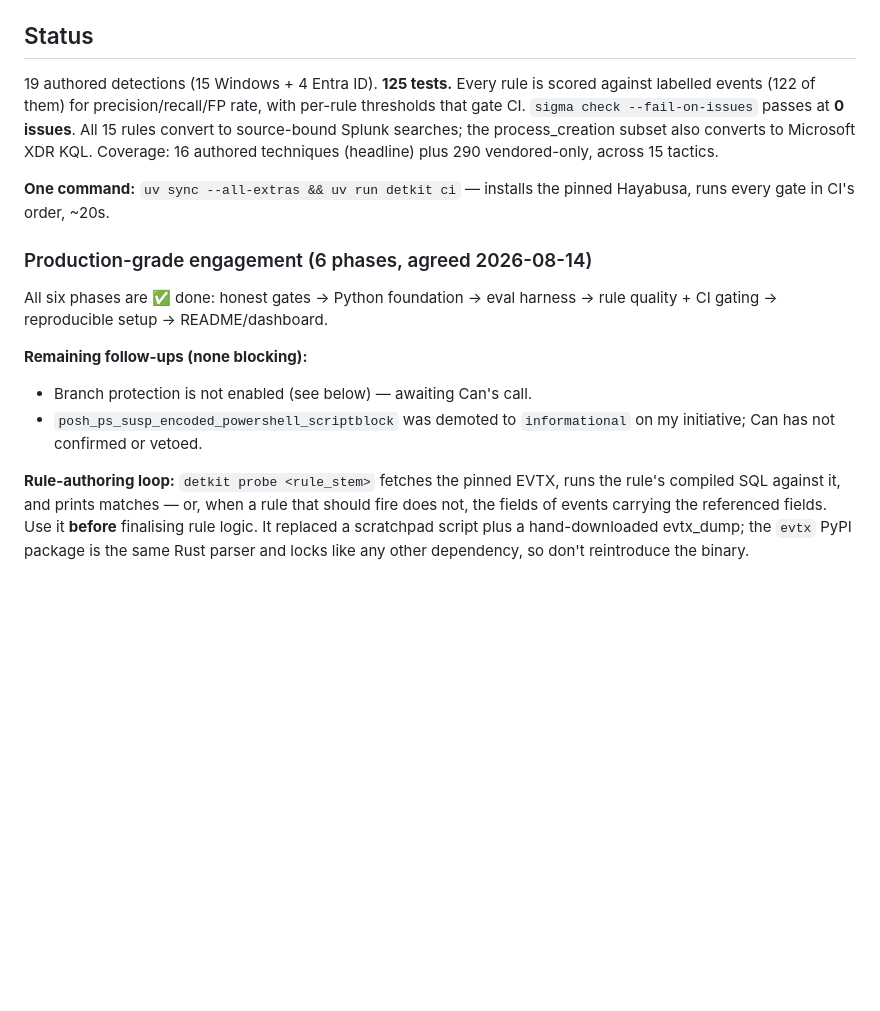
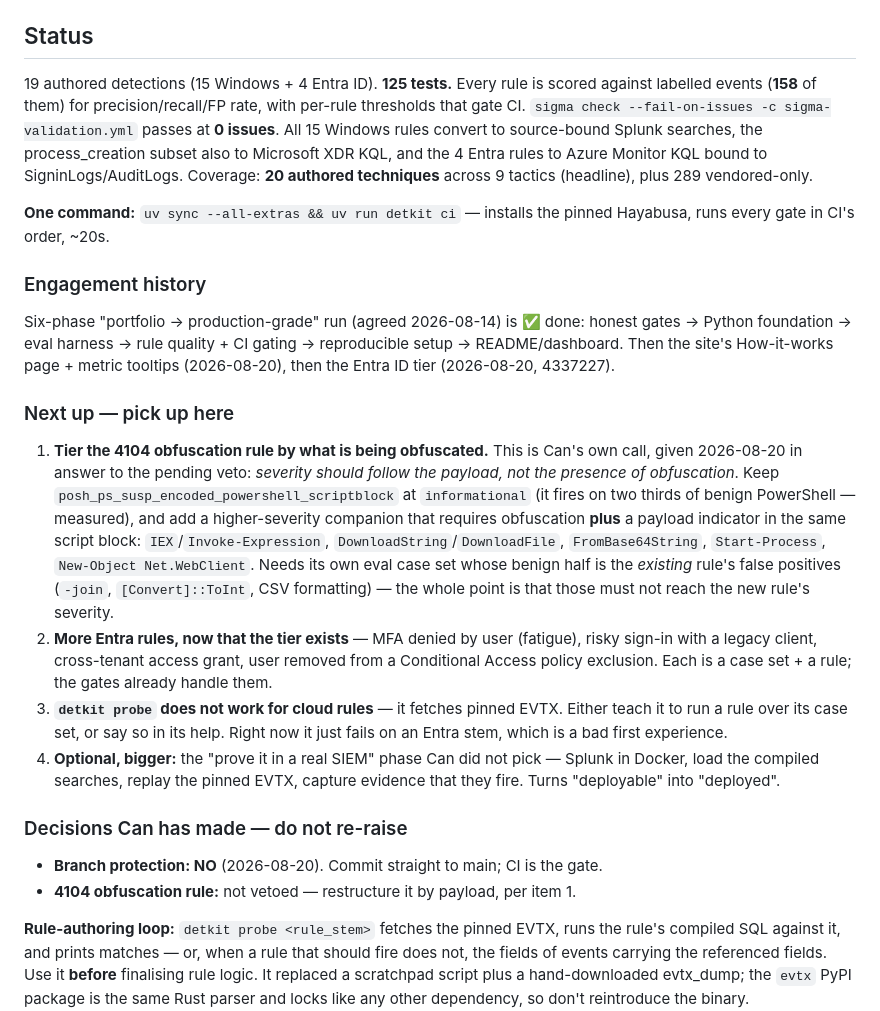
Before and after one commit to canmenzo/detection-engineering, a Markdown page: CLAUDE.md, the part around the change. Rendered like a GitHub page; blank space fills up the shorter version.

Commit message:
Refresh the status block and write down what comes next
The counts had drifted with the Entra tier (158 labelled events, 20 authored
techniques, three conversion targets), and the two "awaiting Can's call" items
are now decided: no branch protection, and the 4104 obfuscation rule gets
restructured by payload rather than reverted.

Adds a "Next up" list so the next session starts from a queue instead of a
reconstruction: tier 4104 by what is obfuscated, more Entra rules, teach
`detkit probe` about cloud rules, and the optional run-it-in-a-real-SIEM phase.

Co-Authored-By: Claude Opus 5 <noreply@anthropic.com>

```diff
--- a/CLAUDE.md
+++ b/CLAUDE.md
@@ -59,24 +59,50 @@ pinned in `.hayabusa-version` and read by CI — bump it there, nowhere else.
 meaning to; set `UV_PROJECT_ENVIRONMENT` to a scratch path to test the lock.
 
 ## Status
-19 authored detections (15 Windows + 4 Entra ID). **125 tests.** Every rule is scored against labelled
-events (122 of them) for precision/recall/FP rate, with per-rule thresholds that
-gate CI. `sigma check --fail-on-issues` passes at **0 issues**. All 15 rules
-convert to source-bound Splunk searches; the process_creation subset also
-converts to Microsoft XDR KQL. Coverage: 16 authored techniques (headline) plus
-290 vendored-only, across 15 tactics.
+19 authored detections (15 Windows + 4 Entra ID). **125 tests.** Every rule is
+scored against labelled events (**158** of them) for precision/recall/FP rate,
+with per-rule thresholds that gate CI. `sigma check --fail-on-issues -c
+sigma-validation.yml` passes at **0 issues**. All 15 Windows rules convert to
+source-bound Splunk searches, the process_creation subset also to Microsoft XDR
+KQL, and the 4 Entra rules to Azure Monitor KQL bound to SigninLogs/AuditLogs.
+Coverage: **20 authored techniques** across 9 tactics (headline), plus 289
+vendored-only.
 
 **One command:** `uv sync --all-extras && uv run detkit ci` — installs the pinned
 Hayabusa, runs every gate in CI's order, ~20s.
 
-### Production-grade engagement (6 phases, agreed 2026-08-14)
-All six phases are ✅ done: honest gates → Python foundation → eval harness →
-rule quality + CI gating → reproducible setup → README/dashboard.
+### Engagement history
+Six-phase "portfolio → production-grade" run (agreed 2026-08-14) is ✅ done:
+honest gates → Python foundation → eval harness → rule quality + CI gating →
+reproducible setup → README/dashboard. Then the site's How-it-works page +
+metric tooltips (2026-08-20), then the Entra ID tier (2026-08-20, 4337227).
 
-**Remaining follow-ups (none blocking):**
-- Branch protection is not enabled (see below) — awaiting Can's call.
-- `posh_ps_susp_encoded_powershell_scriptblock` was demoted to `informational`
-  on my initiative; Can has not confirmed or vetoed.
+### Next up — pick up here
+1. **Tier the 4104 obfuscation rule by what is being obfuscated.** This is Can's
+   own call, given 2026-08-20 in answer to the pending veto: *severity should
+   follow the payload, not the presence of obfuscation*. Keep
+   `posh_ps_susp_encoded_powershell_scriptblock` at `informational` (it fires on
+   two thirds of benign PowerShell — measured), and add a higher-severity
+   companion that requires obfuscation **plus** a payload indicator in the same
+   script block: `IEX`/`Invoke-Expression`, `DownloadString`/`DownloadFile`,
+   `FromBase64String`, `Start-Process`, `New-Object Net.WebClient`. Needs its own
+   eval case set whose benign half is the *existing* rule's false positives
+   (`-join`, `[Convert]::ToInt`, CSV formatting) — the whole point is that those
+   must not reach the new rule's severity.
+2. **More Entra rules, now that the tier exists** — MFA denied by user (fatigue),
+   risky sign-in with a legacy client, cross-tenant access grant, user removed
+   from a Conditional Access policy exclusion. Each is a case set + a rule; the
+   gates already handle them.
+3. **`detkit probe` does not work for cloud rules** — it fetches pinned EVTX.
+   Either teach it to run a rule over its case set, or say so in its help. Right
+   now it just fails on an Entra stem, which is a bad first experience.
+4. **Optional, bigger:** the "prove it in a real SIEM" phase Can did not pick —
+   Splunk in Docker, load the compiled searches, replay the pinned EVTX, capture
+   evidence that they fire. Turns "deployable" into "deployed".
+
+### Decisions Can has made — do not re-raise
+- **Branch protection: NO** (2026-08-20). Commit straight to main; CI is the gate.
+- **4104 obfuscation rule:** not vetoed — restructure it by payload, per item 1.
 
 **Rule-authoring loop:** `detkit probe <rule_stem>` fetches the pinned EVTX,
 runs the rule's compiled SQL against it, and prints matches — or, when a rule
```
